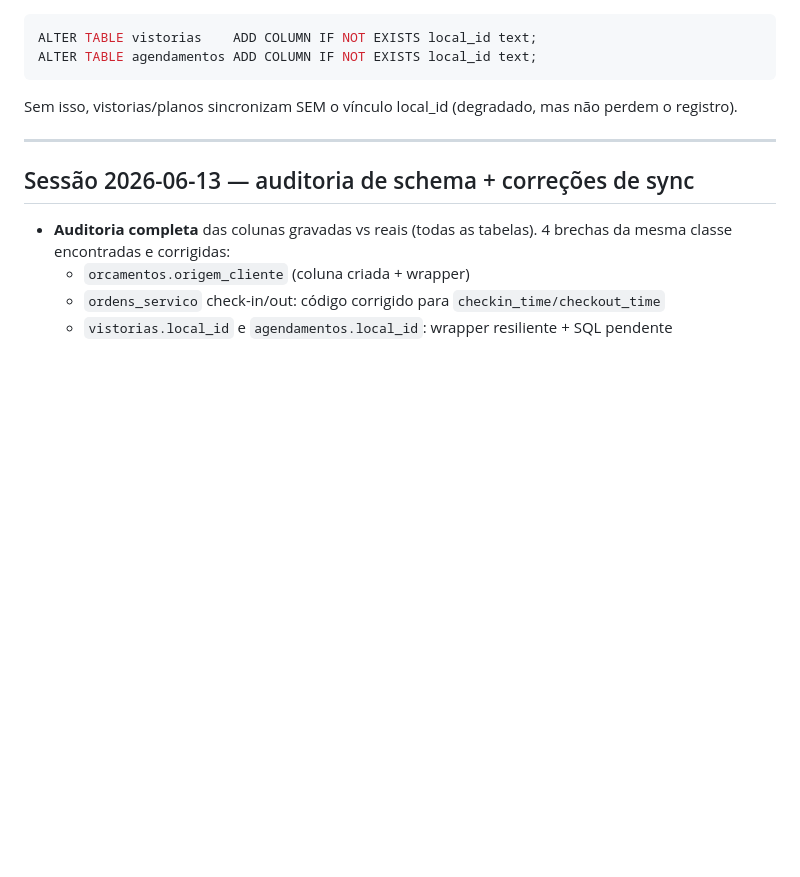
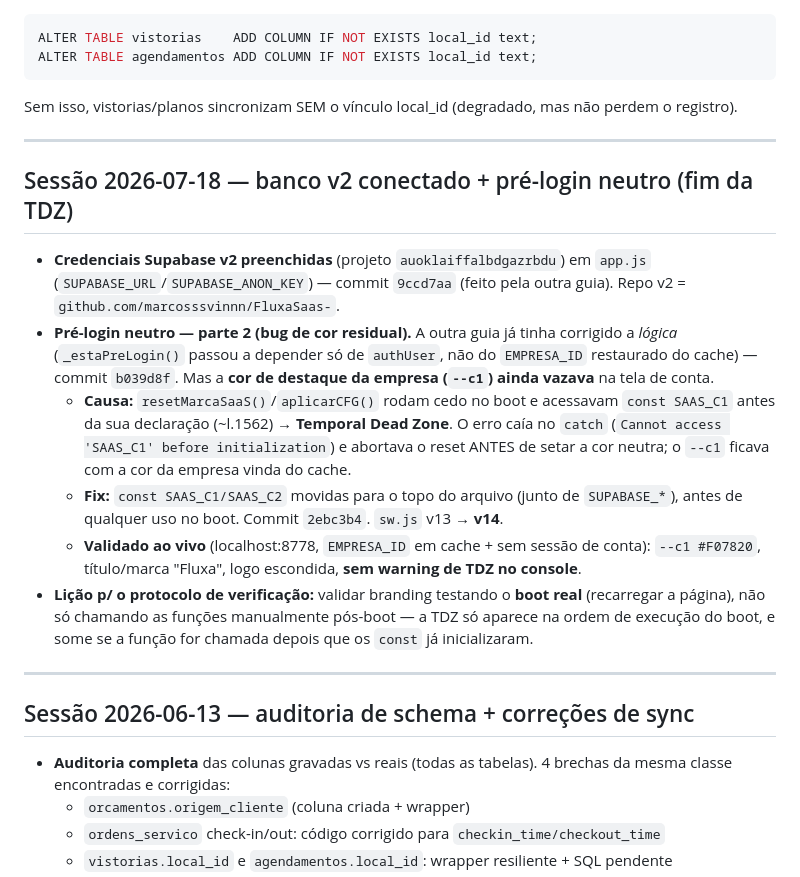
Before and after one commit to marcosssvinnn/FluxaSaas-, a Markdown page: CLAUDE.md, the part around the change. Drawn GitHub-style; blank space fills up the shorter version.

Commit message:
docs(claude): registra sessão 2026-07-18 (banco v2 + fix TDZ pré-login)
Co-Authored-By: Claude Opus 4.8 <noreply@anthropic.com>

```diff
--- a/CLAUDE.md
+++ b/CLAUDE.md
@@ -1008,6 +1008,17 @@ Sem isso, vistorias/planos sincronizam SEM o vínculo local_id (degradado, mas n
 
 ---
 
+## Sessão 2026-07-18 — banco v2 conectado + pré-login neutro (fim da TDZ)
+
+- **Credenciais Supabase v2 preenchidas** (projeto `auoklaiffalbdgazrbdu`) em `app.js` (`SUPABASE_URL`/`SUPABASE_ANON_KEY`) — commit `9ccd7aa` (feito pela outra guia). Repo v2 = `github.com/marcosssvinnn/FluxaSaas-`.
+- **Pré-login neutro — parte 2 (bug de cor residual).** A outra guia já tinha corrigido a *lógica* (`_estaPreLogin()` passou a depender só de `authUser`, não do `EMPRESA_ID` restaurado do cache) — commit `b039d8f`. Mas a **cor de destaque da empresa (`--c1`) ainda vazava** na tela de conta.
+  - **Causa:** `resetMarcaSaaS()`/`aplicarCFG()` rodam cedo no boot e acessavam `const SAAS_C1` antes da sua declaração (~l.1562) → **Temporal Dead Zone**. O erro caía no `catch` (`Cannot access 'SAAS_C1' before initialization`) e abortava o reset ANTES de setar a cor neutra; o `--c1` ficava com a cor da empresa vinda do cache.
+  - **Fix:** `const SAAS_C1/SAAS_C2` movidas para o topo do arquivo (junto de `SUPABASE_*`), antes de qualquer uso no boot. Commit `2ebc3b4`. `sw.js` v13 → **v14**.
+  - **Validado ao vivo** (localhost:8778, `EMPRESA_ID` em cache + sem sessão de conta): `--c1 #F07820`, título/marca "Fluxa", logo escondida, **sem warning de TDZ no console**.
+- **Lição p/ o protocolo de verificação:** validar branding testando o **boot real** (recarregar a página), não só chamando as funções manualmente pós-boot — a TDZ só aparece na ordem de execução do boot, e some se a função for chamada depois que os `const` já inicializaram.
+
+---
+
 ## Sessão 2026-06-13 — auditoria de schema + correções de sync
 
 - **Auditoria completa** das colunas gravadas vs reais (todas as tabelas). 4 brechas da mesma classe encontradas e corrigidas:
```
